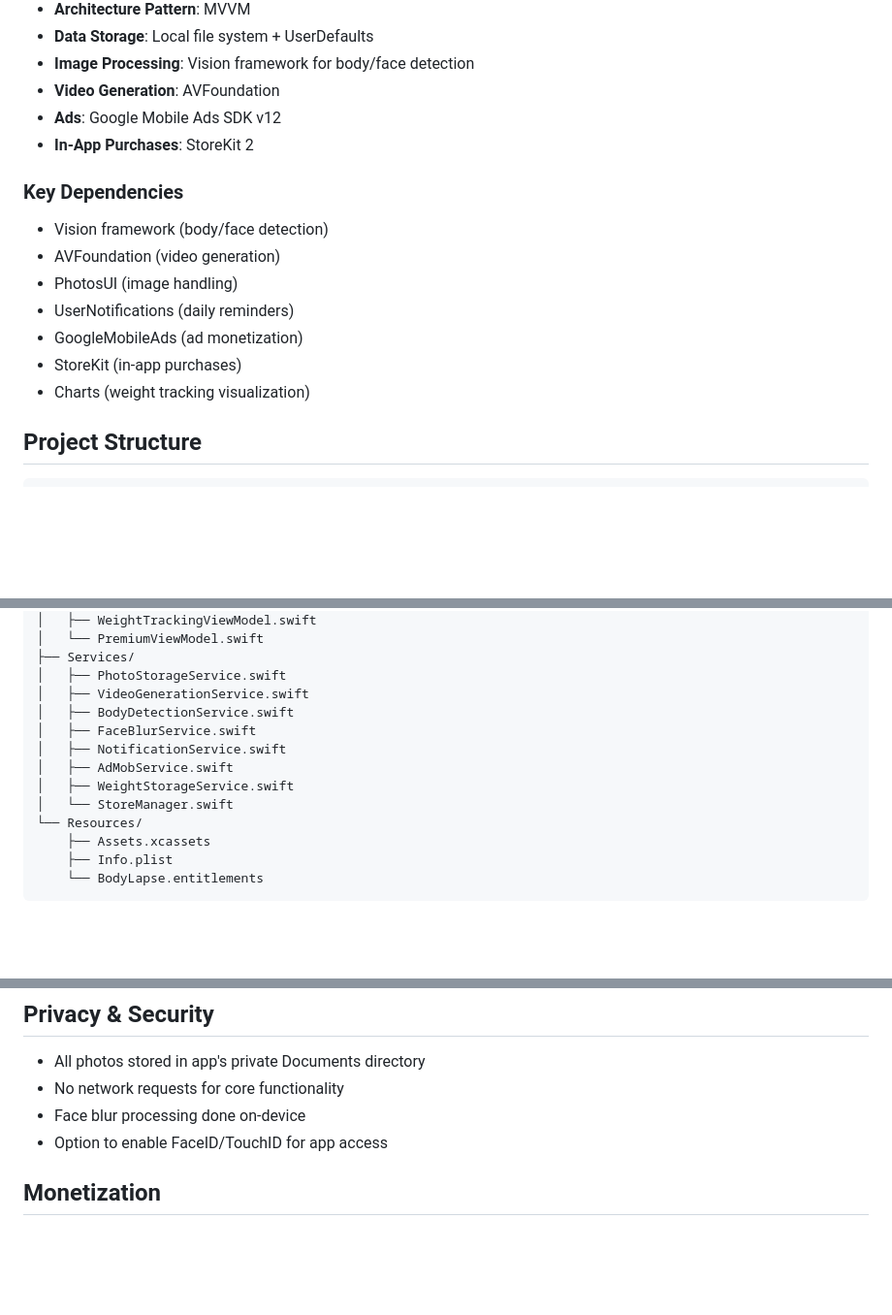
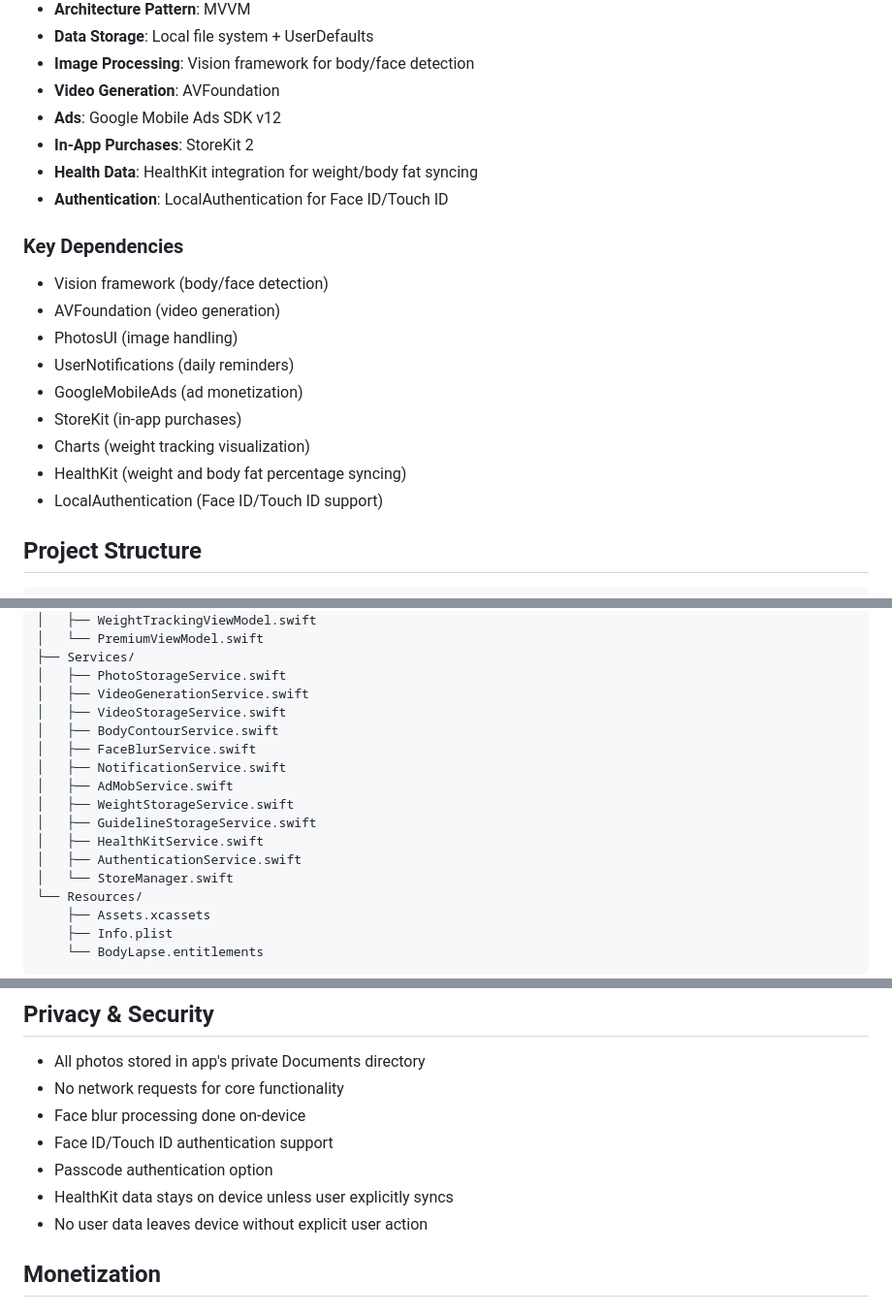
Before and after one commit to Kojok120/BodyLapse, a Markdown page: README.md, 3 parts joined by grey strips. Shown at 97% size. Drawn GitHub-style; blank space fills up the shorter version.

```diff
--- a/README.md
+++ b/README.md
@@ -43,6 +43,8 @@ BodyLapse is an iOS app that helps users track their fitness progress by taking
 - **Video Generation**: AVFoundation
 - **Ads**: Google Mobile Ads SDK v12
 - **In-App Purchases**: StoreKit 2
+- **Health Data**: HealthKit integration for weight/body fat syncing
+- **Authentication**: LocalAuthentication for Face ID/Touch ID
 
 ### Key Dependencies
 - Vision framework (body/face detection)
@@ -52,6 +54,8 @@ BodyLapse is an iOS app that helps users track their fitness progress by taking
 - GoogleMobileAds (ad monetization)
 - StoreKit (in-app purchases)
 - Charts (weight tracking visualization)
+- HealthKit (weight and body fat percentage syncing)
+- LocalAuthentication (Face ID/Touch ID support)
 
 ## Project Structure
 
@@ -104,11 +109,15 @@ BodyLapse/
 ├── Services/
 │   ├── PhotoStorageService.swift
 │   ├── VideoGenerationService.swift
-│   ├── BodyDetectionService.swift
+│   ├── VideoStorageService.swift
+│   ├── BodyContourService.swift
 │   ├── FaceBlurService.swift
 │   ├── NotificationService.swift
 │   ├── AdMobService.swift
 │   ├── WeightStorageService.swift
+│   ├── GuidelineStorageService.swift
+│   ├── HealthKitService.swift
+│   ├── AuthenticationService.swift
 │   └── StoreManager.swift
 └── Resources/
     ├── Assets.xcassets
@@ -201,7 +221,10 @@ struct PoseGuideline {
 - All photos stored in app's private Documents directory
 - No network requests for core functionality
 - Face blur processing done on-device
-- Option to enable FaceID/TouchID for app access
+- Face ID/Touch ID authentication support
+- Passcode authentication option
+- HealthKit data stays on device unless user explicitly syncs
+- No user data leaves device without explicit user action
 
 ## Monetization
 
```
Also changed, not shown: other parts of README.md (+25 -6 lines).
